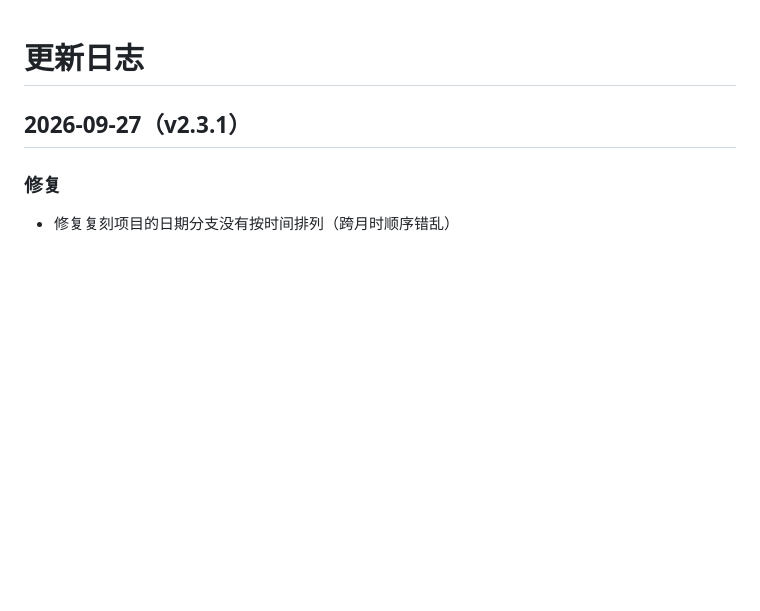
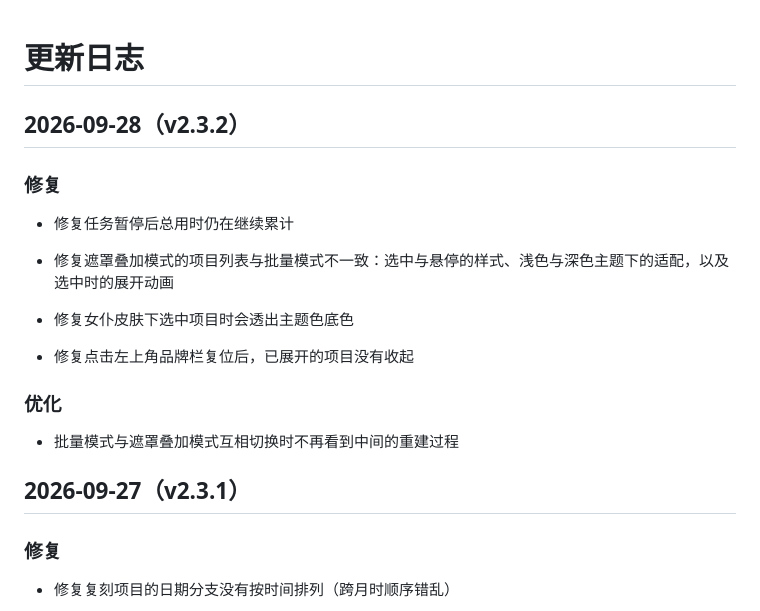
Before and after one commit to BaronJason/video-lab, a Markdown page: CHANGELOG.md, the part around the change. Rendered like a GitHub page; blank space fills up the shorter version.

Commit message:
更新日志：v2.3.2 条目（暂停计时、遮罩项目列表对齐、女仆皮肤底色、复位收回动画）

```diff
--- a/CHANGELOG.md
+++ b/CHANGELOG.md
@@ -1,4 +1,20 @@
 # 更新日志
+
+## 2026-09-28（v2.3.2）
+
+### 修复
+
+* 修复任务暂停后总用时仍在继续累计
+
+* 修复遮罩叠加模式的项目列表与批量模式不一致：选中与悬停的样式、浅色与深色主题下的适配，以及选中时的展开动画
+
+* 修复女仆皮肤下选中项目时会透出主题色底色
+
+* 修复点击左上角品牌栏复位后，已展开的项目没有收起
+
+### 优化
+
+* 批量模式与遮罩叠加模式互相切换时不再看到中间的重建过程
 
 ## 2026-09-27（v2.3.1）
 
```
